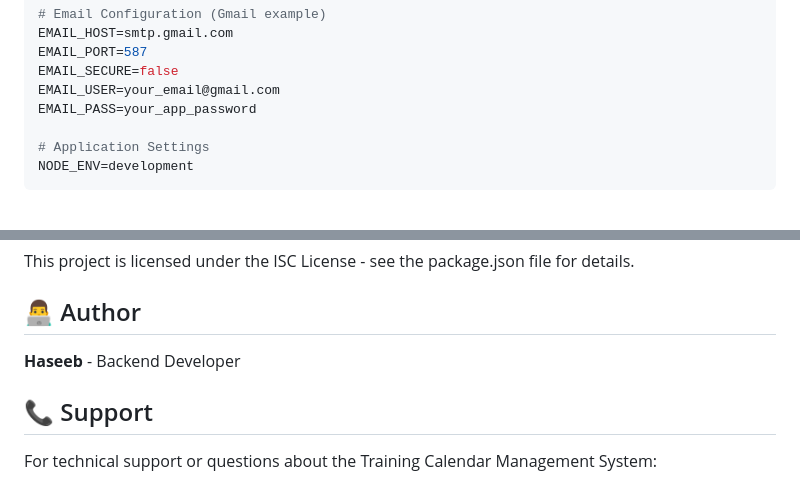
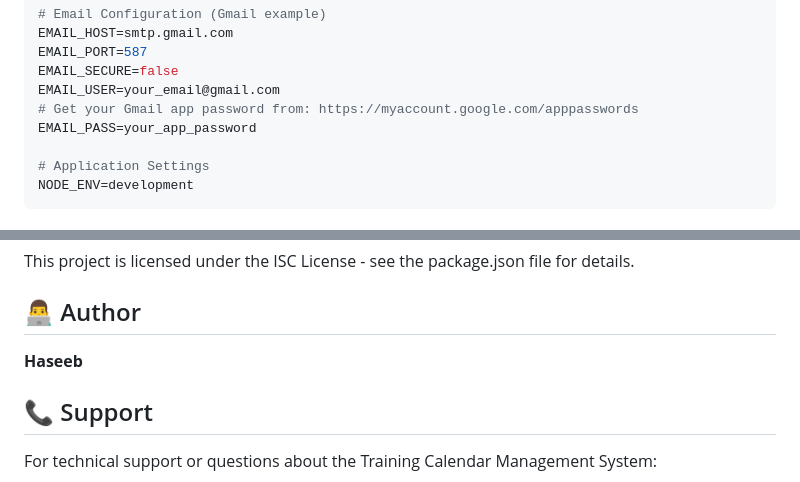
Before and after one commit to Haseeb-U/TrainingCalendar, a Markdown page: README.md, 2 parts joined by grey strips. Drawn GitHub-style.

```diff
--- a/README.md
+++ b/README.md
@@ -163,6 +163,7 @@ EMAIL_HOST=smtp.gmail.com
 EMAIL_PORT=587
 EMAIL_SECURE=false
 EMAIL_USER=your_email@gmail.com
+# Get your Gmail app password from: https://myaccount.google.com/apppasswords
 EMAIL_PASS=your_app_password
 
 # Application Settings
@@ -442,7 +443,7 @@ This project is licensed under the ISC License - see the package.json file for d
 
 ## 👨‍💻 Author
 
-**Haseeb** - Backend Developer
+**Haseeb**
 
 ## 📞 Support
 
```
